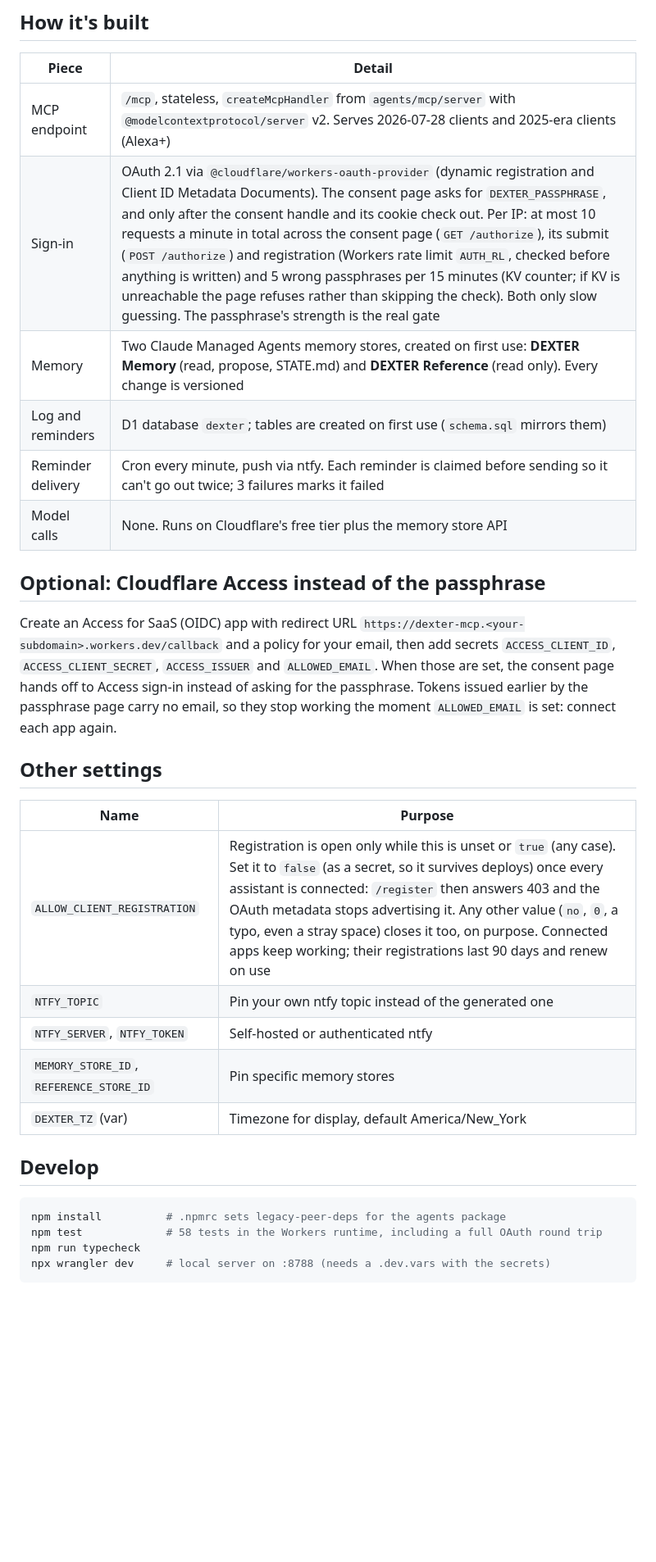
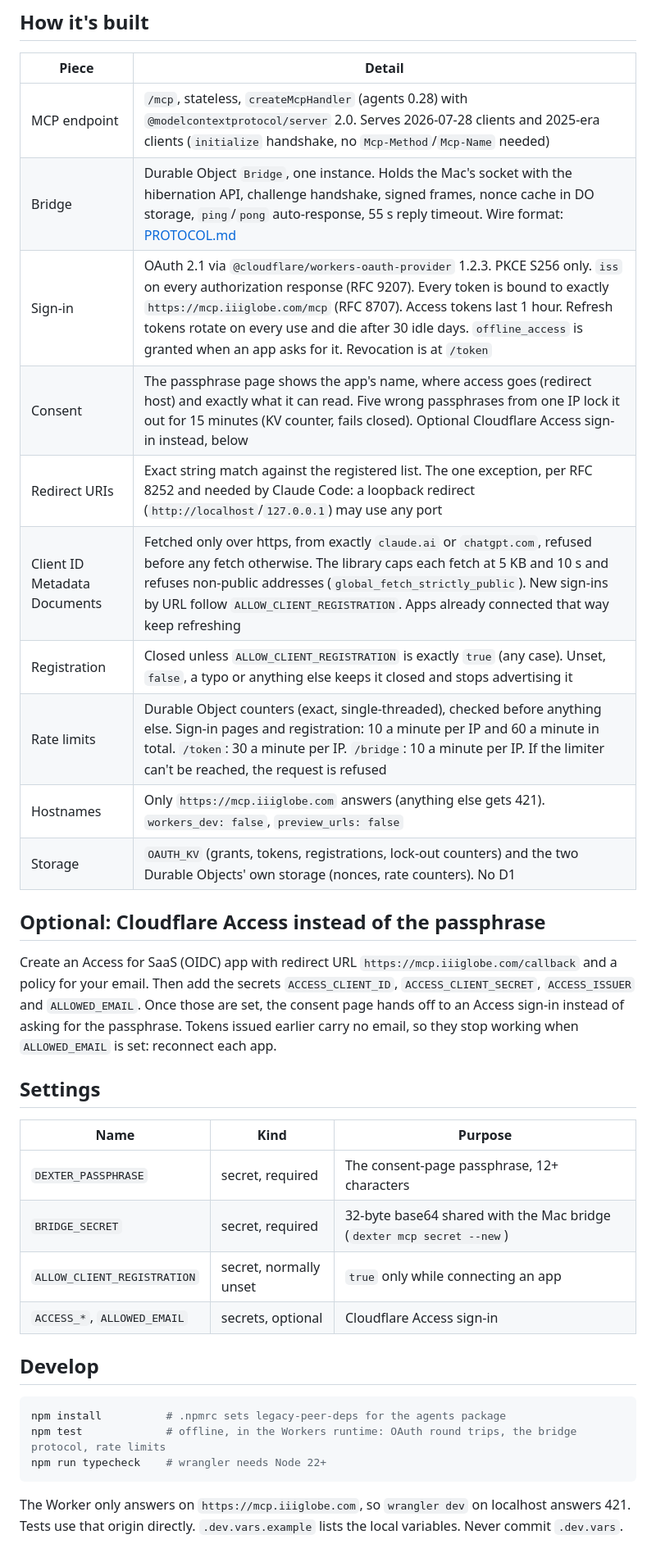
Before and after one commit to DexterTheDeveloper/DEXTER-OS, a Markdown page: mcp/README.md, the part around one of its changes. Shown at 82% size. Rendered like a GitHub page; blank space fills up the shorter version.

````diff
--- a/mcp/README.md
+++ b/mcp/README.md
@@ -32,32 +88,42 @@ ChatGPT works the same way: Settings → Apps → Advanced settings → turn on
 
 | Piece | Detail |
 |---|---|
-| MCP endpoint | `/mcp`, stateless, `createMcpHandler` from `agents/mcp/server` with `@modelcontextprotocol/server` v2. Serves 2026-07-28 clients and 2025-era clients (Alexa+) |
-| Sign-in | OAuth 2.1 via `@cloudflare/workers-oauth-provider` (dynamic registration and Client ID Metadata Documents). The consent page asks for `DEXTER_PASSPHRASE`, and only after the consent handle and its cookie check out. Per IP: at most 10 requests a minute in total across the consent page (`GET /authorize`), its submit (`POST /authorize`) and registration (Workers rate limit `AUTH_RL`, checked before anything is written) and 5 wrong passphrases per 15 minutes (KV counter; if KV is unreachable the page refuses rather than skipping the check). Both only slow guessing. The passphrase's strength is the real gate |
-| Memory | Two Claude Managed Agents memory stores, created on first use: **DEXTER Memory** (read, propose, STATE.md) and **DEXTER Reference** (read only). Every change is versioned |
-| Log and reminders | D1 database `dexter`; tables are created on first use (`schema.sql` mirrors them) |
-| Reminder delivery | Cron every minute, push via ntfy. Each reminder is claimed before sending so it can't go out twice; 3 failures marks it failed |
-| Model calls | None. Runs on Cloudflare's free tier plus the memory store API |
+| MCP endpoint | `/mcp`, stateless, `createMcpHandler` (agents 0.28) with `@modelcontextprotocol/server` 2.0. Serves 2026-07-28 clients and 2025-era clients (`initialize` handshake, no `Mcp-Method`/`Mcp-Name` needed) |
+| Bridge | Durable Object `Bridge`, one instance. Holds the Mac's socket with the hibernation API, challenge handshake, signed frames, nonce cache in DO storage, `ping`/`pong` auto-response, 55 s reply timeout. Wire format: [PROTOCOL.md](PROTOCOL.md) |
+| Sign-in | OAuth 2.1 via `@cloudflare/workers-oauth-provider` 1.2.3. PKCE S256 only. `iss` on every authorization response (RFC 9207). Every token is bound to exactly `https://mcp.iiiglobe.com/mcp` (RFC 8707). Access tokens last 1 hour. Refresh tokens rotate on every use and die after 30 idle days. `offline_access` is granted when an app asks for it. Revocation is at `/token` |
+| Consent | The passphrase page shows the app's name, where access goes (redirect host) and exactly what it can read. Five wrong passphrases from one IP lock it out for 15 minutes (KV counter, fails closed). Optional Cloudflare Access sign-in instead, below |
+| Redirect URIs | Exact string match against the registered list. The one exception, per RFC 8252 and needed by Claude Code: a loopback redirect (`http://localhost`/`127.0.0.1`) may use any port |
+| Client ID Metadata Documents | Fetched only over https, from exactly `claude.ai` or `chatgpt.com`, refused before any fetch otherwise. The library caps each fetch at 5 KB and 10 s and refuses non-public addresses (`global_fetch_strictly_public`). New sign-ins by URL follow `ALLOW_CLIENT_REGISTRATION`. Apps already connected that way keep refreshing |
+| Registration | Closed unless `ALLOW_CLIENT_REGISTRATION` is exactly `true` (any case). Unset, `false`, a typo or anything else keeps it closed and stops advertising it |
+| Rate limits | Durable Object counters (exact, single-threaded), checked before anything else. Sign-in pages and registration: 10 a minute per IP and 60 a minute in total. `/token`: 30 a minute per IP. `/bridge`: 10 a minute per IP. If the limiter can't be reached, the request is refused |
+| Hostnames | Only `https://mcp.iiiglobe.com` answers (anything else gets 421). `workers_dev: false`, `preview_urls: false` |
+| Storage | `OAUTH_KV` (grants, tokens, registrations, lock-out counters) and the two Durable Objects' own storage (nonces, rate counters). No D1 |
 
 ## Optional: Cloudflare Access instead of the passphrase
 
-Create an Access for SaaS (OIDC) app with redirect URL `https://dexter-mcp.<your-subdomain>.workers.dev/callback` and a policy for your email, then add secrets `ACCESS_CLIENT_ID`, `ACCESS_CLIENT_SECRET`, `ACCESS_ISSUER` and `ALLOWED_EMAIL`. When those are set, the consent page hands off to Access sign-in instead of asking for the passphrase. Tokens issued earlier by the passphrase page carry no email, so they stop working the moment `ALLOWED_EMAIL` is set: connect each app again.
+Create an Access for SaaS (OIDC) app with redirect URL `https://mcp.iiiglobe.com/callback` and a
+policy for your email. Then add the secrets `ACCESS_CLIENT_ID`, `ACCESS_CLIENT_SECRET`,
+`ACCESS_ISSUER` and `ALLOWED_EMAIL`. Once those are set, the consent page hands off to an Access
+sign-in instead of asking for the passphrase. Tokens issued earlier carry no email, so they stop
+working when `ALLOWED_EMAIL` is set: reconnect each app.
 
-## Other settings
+## Settings
 
-| Name | Purpose |
-|---|---|
-| `ALLOW_CLIENT_REGISTRATION` | Registration is open only while this is unset or `true` (any case). Set it to `false` (as a secret, so it survives deploys) once every assistant is connected: `/register` then answers 403 and the OAuth metadata stops advertising it. Any other value (`no`, `0`, a typo, even a stray space) closes it too, on purpose. Connected apps keep working; their registrations last 90 days and renew on use |
-| `NTFY_TOPIC` | Pin your own ntfy topic instead of the generated one |
-| `NTFY_SERVER`, `NTFY_TOKEN` | Self-hosted or authenticated ntfy |
-| `MEMORY_STORE_ID`, `REFERENCE_STORE_ID` | Pin specific memory stores |
-| `DEXTER_TZ` (var) | Timezone for display, default America/New_York |
+| Name | Kind | Purpose |
+|---|---|---|
+| `DEXTER_PASSPHRASE` | secret, required | The consent-page passphrase, 12+ characters |
+| `BRIDGE_SECRET` | secret, required | 32-byte base64 shared with the Mac bridge (`dexter mcp secret --new`) |
+| `ALLOW_CLIENT_REGISTRATION` | secret, normally unset | `true` only while connecting an app |
+| `ACCESS_*`, `ALLOWED_EMAIL` | secrets, optional | Cloudflare Access sign-in |
 
 ## Develop
 
 ```bash
 npm install          # .npmrc sets legacy-peer-deps for the agents package
-npm test             # 58 tests in the Workers runtime, including a full OAuth round trip
-npm run typecheck
-npx wrangler dev     # local server on :8788 (needs a .dev.vars with the secrets)
+npm test             # offline, in the Workers runtime: OAuth round trips, the bridge protocol, rate limits
+npm run typecheck    # wrangler needs Node 22+
 ```
+
+The Worker only answers on `https://mcp.iiiglobe.com`, so `wrangler dev` on localhost answers 421.
+Tests use that origin directly. `.dev.vars.example` lists the local variables. Never commit
+`.dev.vars`.
````
Also changed, not shown: other parts of mcp/README.md (+79 -23 lines).
